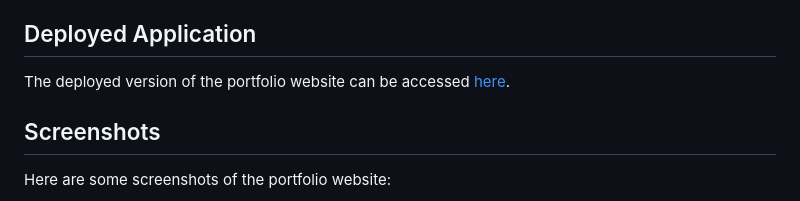
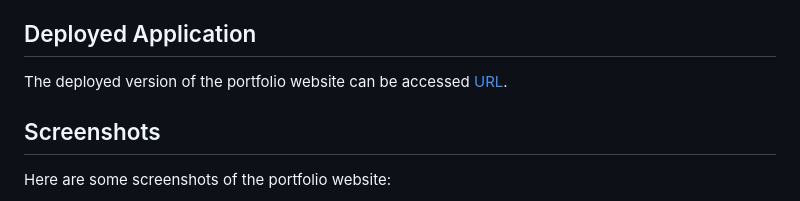
Before and after one commit to arsalanbardsiri/aesthetic-portfolio, a Markdown page: Readme.md, the part around the change. Drawn GitHub-style.

```diff
--- a/Readme.md
+++ b/Readme.md
@@ -49,7 +49,7 @@ The CSS is organized using the BEM (Block Element Modifier) methodology for main
 
 ## Deployed Application
 
-The deployed version of the portfolio website can be accessed [here](https://arsalanbardsiri.github.io/aesthetic-portfolio/).
+The deployed version of the portfolio website can be accessed [URL](https://arsalanbardsiri.github.io/aesthetic-portfolio/).
 
 ## Screenshots
 
```
